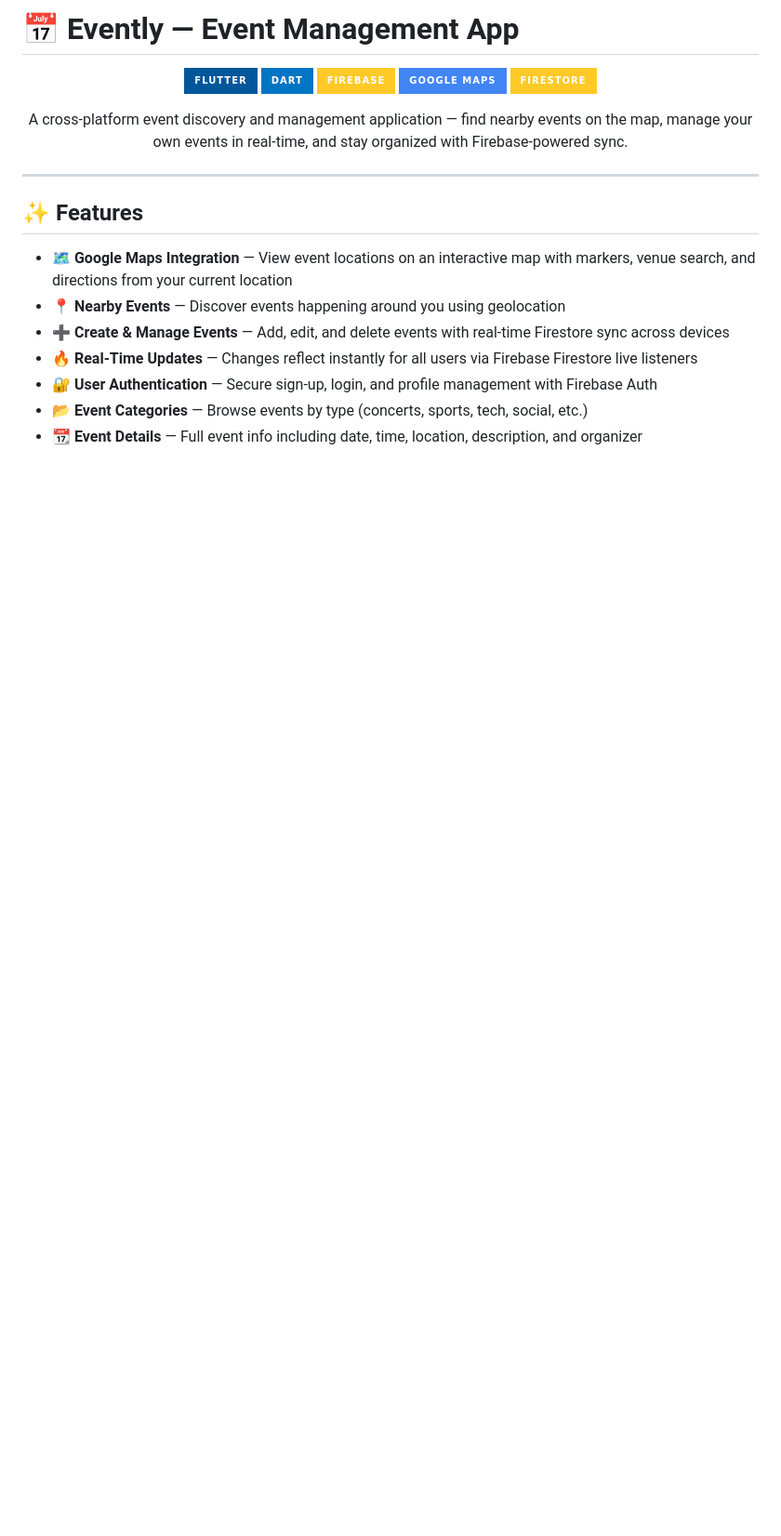
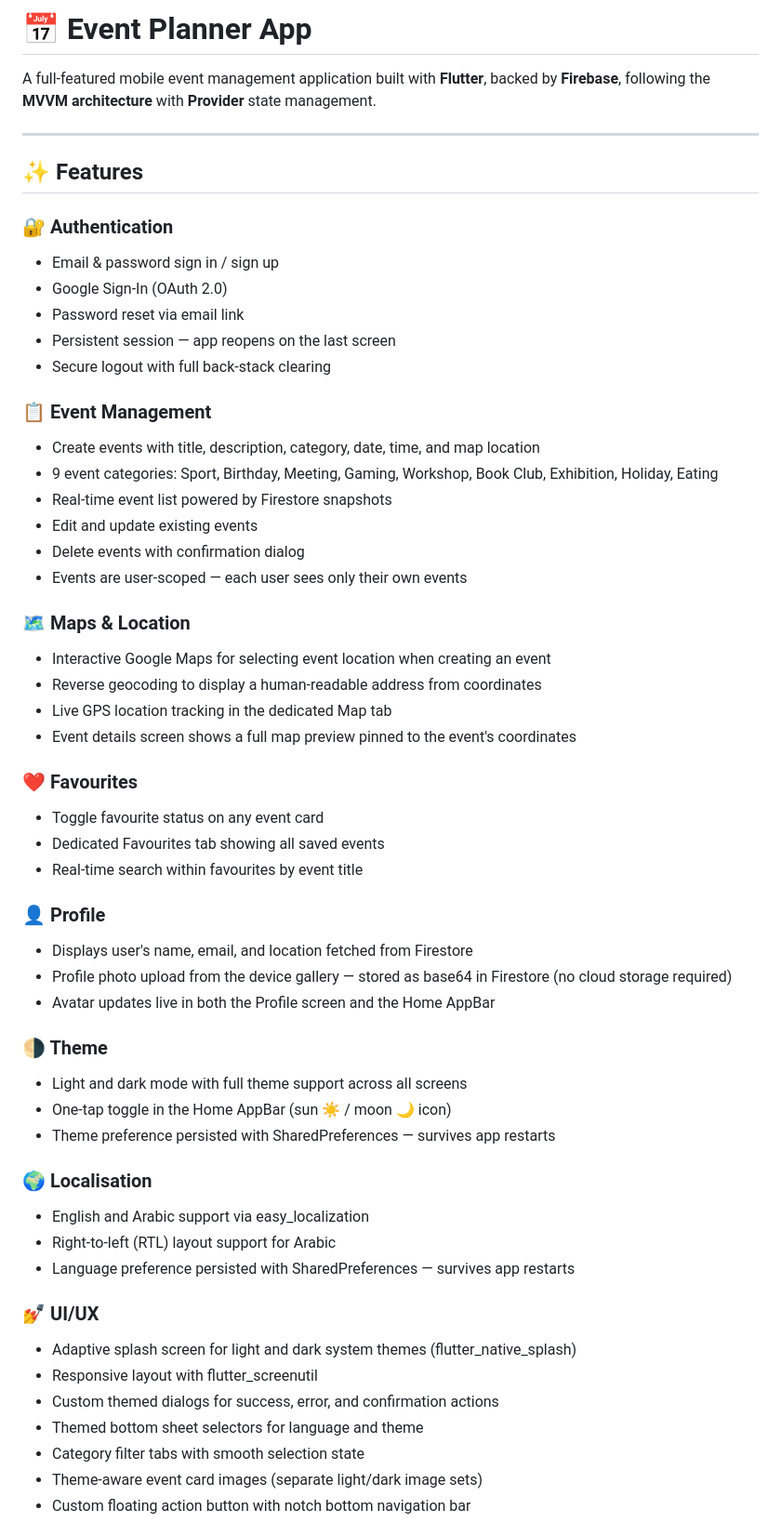
Before and after one commit to Zahira-Hamza/event_planner_app, a Markdown page: README.md, the part around one of its changes. Shown at 93% size. Drawn GitHub-style; badges without logos; blank space fills up the shorter version.

```diff
--- a/README.md
+++ b/README.md
@@ -1,25 +1,58 @@
-# 📅 Evently — Event Management App
+# 📅 Event Planner App
 
-<div align="center">
-
-![Flutter](https://img.shields.io/badge/Flutter-02569B?style=for-the-badge&logo=flutter&logoColor=white)
-![Dart](https://img.shields.io/badge/Dart-0175C2?style=for-the-badge&logo=dart&logoColor=white)
-![Firebase](https://img.shields.io/badge/Firebase-FFCA28?style=for-the-badge&logo=firebase&logoColor=black)
-![Google Maps](https://img.shields.io/badge/Google%20Maps-4285F4?style=for-the-badge&logo=google-maps&logoColor=white)
-![Firestore](https://img.shields.io/badge/Firestore-FFCA28?style=for-the-badge&logo=firebase&logoColor=black)
-
-A cross-platform event discovery and management application — find nearby events on the map, manage your own events in real-time, and stay organized with Firebase-powered sync.
-
-</div>
+A full-featured mobile event management application built with **Flutter**, backed by **Firebase**, following the **MVVM architecture** with **Provider** state management.
 
 ---
 
 ## ✨ Features
 
-- 🗺️ **Google Maps Integration** — View event locations on an interactive map with markers, venue search, and directions from your current location
-- 📍 **Nearby Events** — Discover events happening around you using geolocation
-- ➕ **Create & Manage Events** — Add, edit, and delete events with real-time Firestore sync across devices
-- 🔥 **Real-Time Updates** — Changes reflect instantly for all users via Firebase Firestore live listeners
-- 🔐 **User Authentication** — Secure sign-up, login, and profile management with Firebase Auth
-- 📂 **Event Categories** — Browse events by type (concerts, sports, tech, social, etc.)
-- 📆 **Event Details** — Full event info including date, time, location, description, and organizer
+### 🔐 Authentication
+- Email & password sign in / sign up
+- Google Sign-In (OAuth 2.0)
+- Password reset via email link
+- Persistent session — app reopens on the last screen
+- Secure logout with full back-stack clearing
+
+### 📋 Event Management
+- Create events with title, description, category, date, time, and map location
+- 9 event categories: Sport, Birthday, Meeting, Gaming, Workshop, Book Club, Exhibition, Holiday, Eating
+- Real-time event list powered by Firestore snapshots
+- Edit and update existing events
+- Delete events with confirmation dialog
+- Events are user-scoped — each user sees only their own events
+
+### 🗺️ Maps & Location
+- Interactive Google Maps for selecting event location when creating an event
+- Reverse geocoding to display a human-readable address from coordinates
+- Live GPS location tracking in the dedicated Map tab
+- Event details screen shows a full map preview pinned to the event's coordinates
+
+### ❤️ Favourites
+- Toggle favourite status on any event card
+- Dedicated Favourites tab showing all saved events
+- Real-time search within favourites by event title
+
+### 👤 Profile
+- Displays user's name, email, and location fetched from Firestore
+- Profile photo upload from the device gallery — stored as base64 in Firestore (no cloud storage required)
+- Avatar updates live in both the Profile screen and the Home AppBar
+
+### 🌗 Theme
+- Light and dark mode with full theme support across all screens
+- One-tap toggle in the Home AppBar (sun ☀️ / moon 🌙 icon)
+- Theme preference persisted with SharedPreferences — survives app restarts
+
+### 🌍 Localisation
+- English and Arabic support via easy_localization
+- Right-to-left (RTL) layout support for Arabic
+- Language preference persisted with SharedPreferences — survives app restarts
+
+### 💅 UI/UX
+- Adaptive splash screen for light and dark system themes (flutter_native_splash)
+- Responsive layout with flutter_screenutil
+- Custom themed dialogs for success, error, and confirmation actions
+- Themed bottom sheet selectors for language and theme
+- Category filter tabs with smooth selection state
+- Theme-aware event card images (separate light/dark image sets)
+- Custom floating action button with notch bottom navigation bar
+
```
Also changed, not shown: other parts of README.md (+178 -41 lines).
